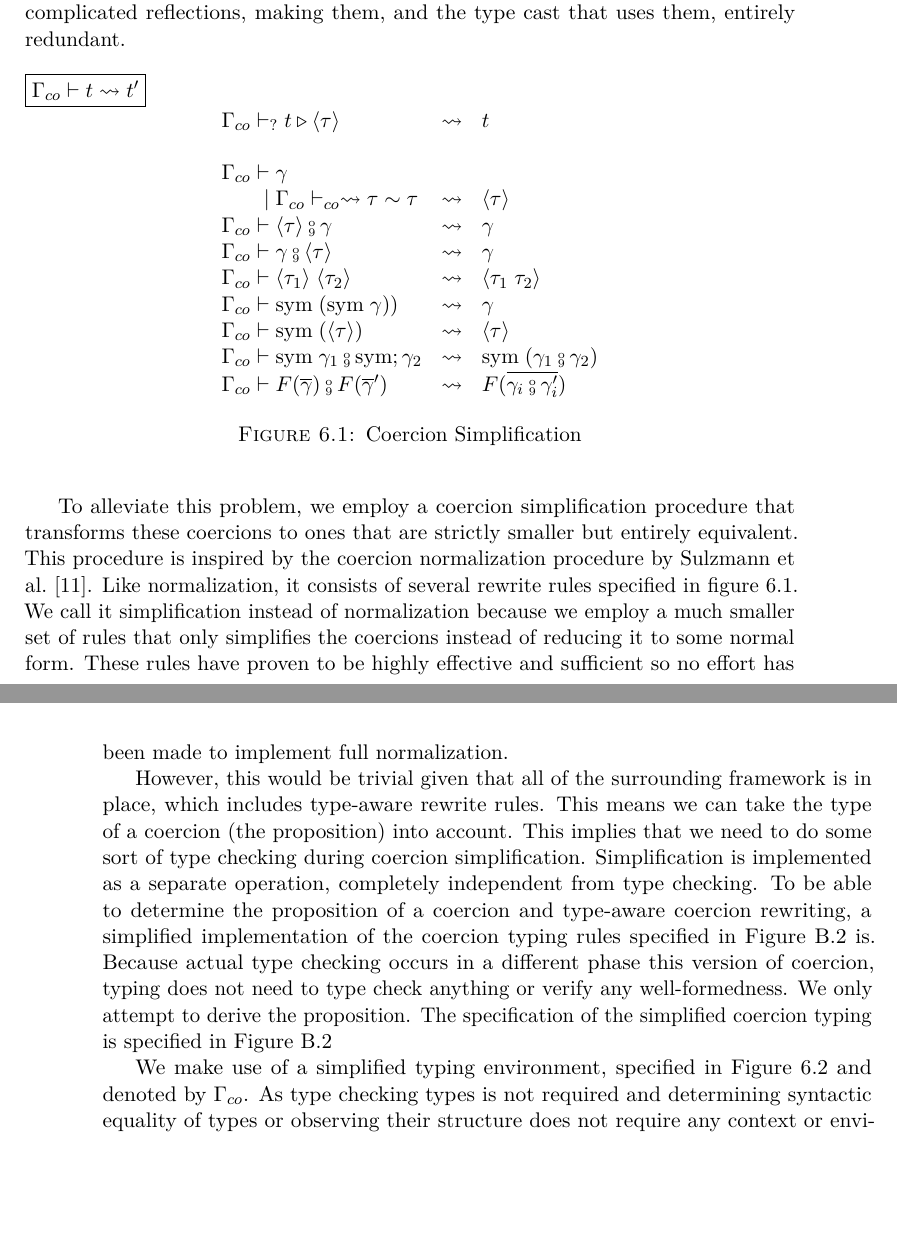
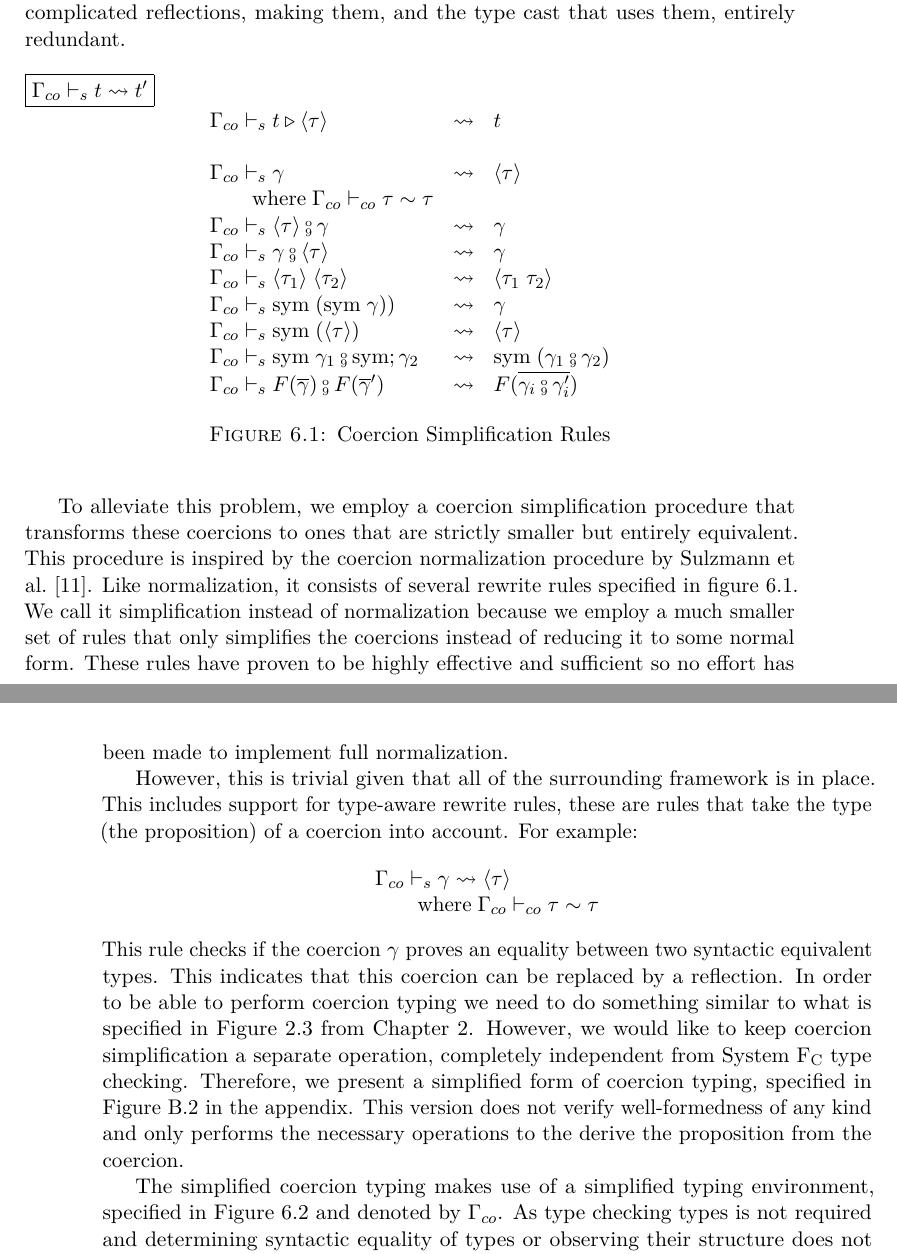
Before and after one commit to MichielDerhaeg/fundeps, a LaTeX thesis (thesis/thesis.tex, which reads thesis/co-simpl.tex): two parts of pages 57 and 58 of 77, joined at a grey line, cut so that both start at the same text, the shorter picture padded with empty space. Compiled offline with pdfLaTeX.

Commit message:
rewrite co-siml

```diff
--- a/thesis/co-simpl.tex
+++ b/thesis/co-simpl.tex
@@ -11,35 +11,34 @@ are essentially very complicated reflections, making them, and the type cast
 that uses them, entirely redundant.
 
 \begin{figure}
-\fbox{$\Gamma_{co} \vdash t \rightsquigarrow t'$}
+\fbox{$\Gamma_{co} \vdash_{s} t \rightsquigarrow t'$}
 \[
 \begin{array}{l c l}
-\Gamma_{co} \vdash_{?} t \triangleright \langle \tau \rangle &\rightsquigarrow& t\\
+\Gamma_{co} \vdash_s t \triangleright \langle \tau \rangle &\rightsquigarrow& t\\
 \\
-\Gamma_{co} \vdash \gamma \\
-\guard \Gamma_{co} \vdash_{co} \rightsquigarrow \tau \sim \tau &\rightsquigarrow& \langle \tau
-\rangle
+\Gamma_{co} \vdash_s \gamma &\rightsquigarrow& \langle \tau \rangle\\
+\where \Gamma_{co} \vdash_{co} \tau \sim \tau
 \\
-\Gamma_{co} \vdash \langle \tau \rangle \fctrans \gamma &\rightsquigarrow& \gamma
+\Gamma_{co} \vdash_s \langle \tau \rangle \fctrans \gamma &\rightsquigarrow& \gamma
 \\
-\Gamma_{co} \vdash \gamma \fctrans \langle \tau \rangle &\rightsquigarrow& \gamma
+\Gamma_{co} \vdash_s \gamma \fctrans \langle \tau \rangle &\rightsquigarrow& \gamma
 \\
-\Gamma_{co} \vdash \langle \tau_1 \rangle \; \langle \tau_2 \rangle
+\Gamma_{co} \vdash_s \langle \tau_1 \rangle \; \langle \tau_2 \rangle
 &\rightsquigarrow& \langle \tau_1 \; \tau_2 \rangle
 \\
-\Gamma_{co} \vdash \text{sym} \; (\text{sym} \; \gamma)) &\rightsquigarrow& \gamma
+\Gamma_{co} \vdash_s \text{sym} \; (\text{sym} \; \gamma)) &\rightsquigarrow& \gamma
 \\
-\Gamma_{co} \vdash \text{sym} \; (\langle \tau \rangle) &\rightsquigarrow& \langle \tau \rangle
+\Gamma_{co} \vdash_s \text{sym} \; (\langle \tau \rangle) &\rightsquigarrow& \langle \tau \rangle
 \\
 %TODO this one is done in the oppisite direction in the fc paper
-\Gamma_{co} \vdash \text{sym} \; \gamma_1 \fctrans \text{sym} ; \gamma_2
+\Gamma_{co} \vdash_s \text{sym} \; \gamma_1 \fctrans \text{sym} ; \gamma_2
 &\rightsquigarrow& \text{sym} \; (\gamma_1 \fctrans \gamma_2)
 \\
-\Gamma_{co} \vdash F(\overline{\gamma}) \fctrans F(\overline{\gamma}')
+\Gamma_{co} \vdash_s F(\overline{\gamma}) \fctrans F(\overline{\gamma}')
 &\rightsquigarrow& F(\overline{\gamma_i \fctrans \gamma_i'})
 \end{array}
 \]
-\caption{Coercion Simplification}
+\caption{Coercion Simplification Rules}
 \label{fig:co-simpl}
 \end{figure}
 
@@ -55,26 +54,32 @@ instead of reducing it to some normal form. These rules have proven to be highly
 effective and sufficient so no effort has been made to implement full
 normalization.
 
-However, this would be trivial given that all of the surrounding framework is in
-place, which includes type-aware rewrite rules. This means we can take the type
-of a coercion (the proposition) into account. This implies that we need to do
-some sort of type checking during coercion simplification.  Simplification is
-implemented as a separate operation, completely independent from type checking.
-To be able to determine the proposition of a coercion and type-aware coercion
-rewriting, a simplified implementation of the coercion typing rules specified in
-Figure~\ref{fig:fc-co-type} is. Because actual type checking occurs in a
-different phase this version of coercion, typing does not need to type check
-anything or verify any well-formedness. We only attempt to derive the
-proposition. The specification of the simplified coercion typing is specified in
-Figure~\ref{fig:fc-co-type}
-% GEORGE: This paragraph is weird (quite unparseable, revise a bit)
+However, this is trivial given that all of the surrounding framework is in
+place. This includes support for type-aware rewrite rules, these are rules that
+take the type (the proposition) of a coercion into account. For example:
+\[
+\begin{array}{l}
+\Gamma_{co} \vdash_s \gamma \rightsquigarrow \langle \tau \rangle\\
+\where \Gamma_{co} \vdash_{co} \tau \sim \tau
+\end{array}
+\]
+This rule checks if the coercion $\gamma$ proves an equality between two
+syntactic equivalent types. This indicates that this coercion can be replaced by
+a reflection. In order to be able to perform coercion typing we need to
+do something similar to what is specified in Figure~\ref{fig:fc-co} from
+Chapter~\ref{cha:system-fc}. However, we would like to keep coercion
+simplification a separate operation, completely independent from \systemfc ~type
+checking. Therefore, we present a simplified form of coercion typing, specified
+in Figure~\ref{fig:fc-co-type} in the appendix. This version does not verify
+well-formedness of any kind and only performs the necessary operations to the
+derive the proposition from the coercion.
 
-We make use of a simplified typing environment, specified in
-Figure~\ref{fig:co-env} and denoted by $\Gamma_{co}$. As type checking types is
-not required and determining syntactic equality of types or observing their
-structure does not require any context or environment, it suffices to only keep
-track of coercion variables brought into scope and axiom variables defined by
-axiom declarations.
+The simplified coercion typing makes use of a simplified typing environment,
+specified in Figure~\ref{fig:co-env} and denoted by $\Gamma_{co}$. As type
+checking types is not required and determining syntactic equality of types or
+observing their structure does not require any context or environment, it
+suffices to only keep track of coercion variables brought into scope and axiom
+variables defined by axiom declarations.
 
 \begin{figure}
 \[
```
